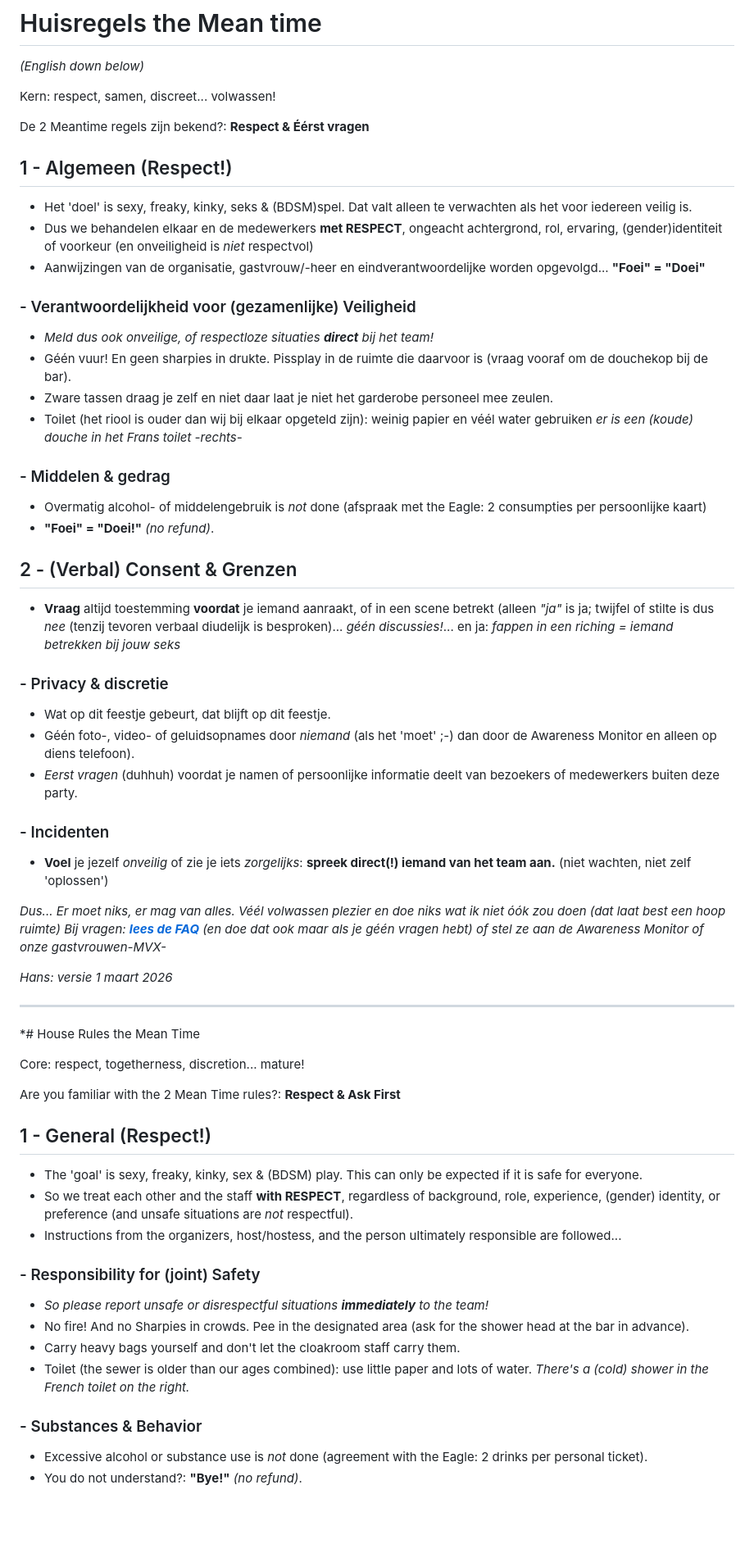
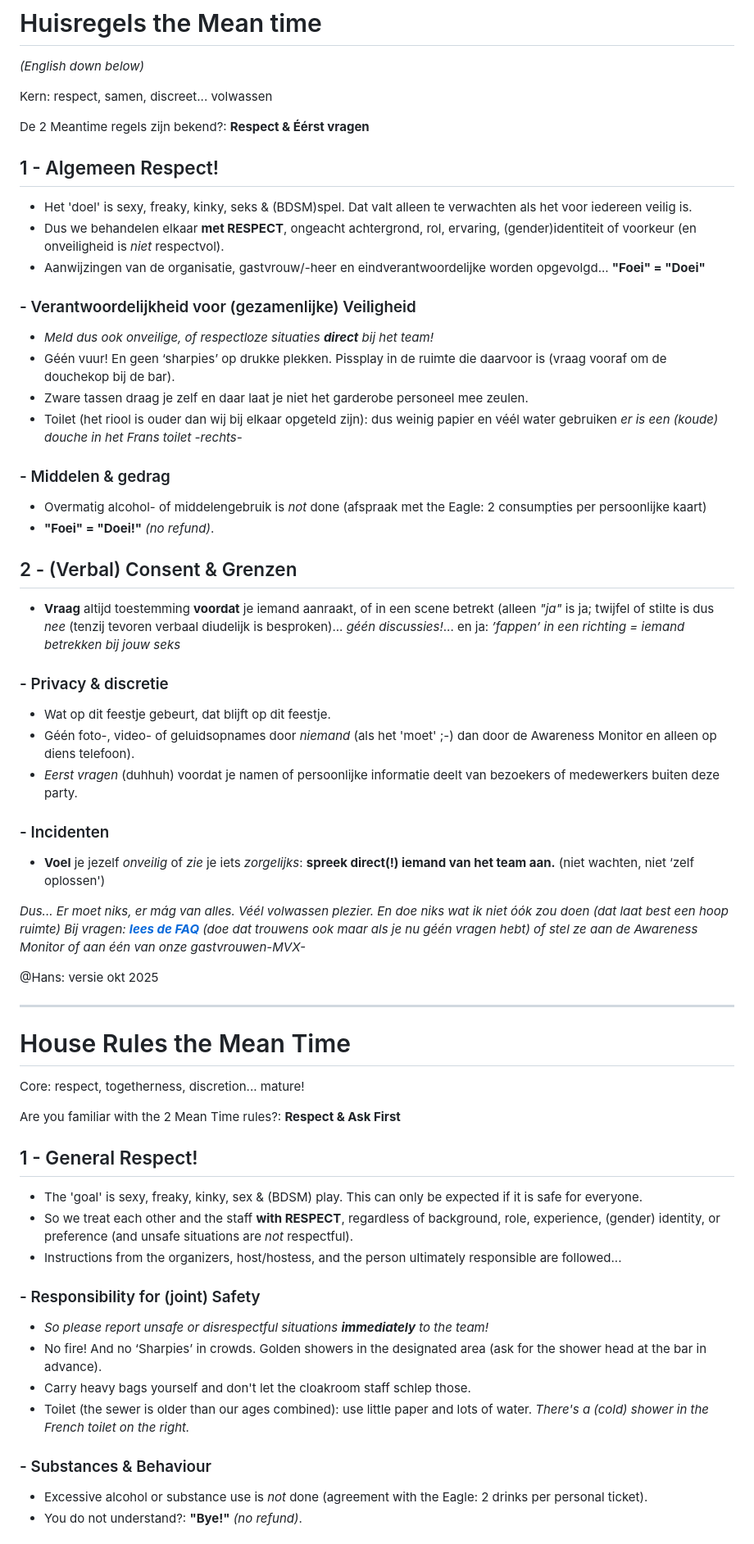
Before and after one commit to HansWest/meantime-stuf, a Markdown page: protocollen/huisregels.md, the part around one of its changes. Shown at 82% size. Rendered like a GitHub page; blank space fills up the shorter version.

Commit message:
fix: Correct formatting and wording in house rules for clarity and consistency

```diff
--- a/protocollen/huisregels.md
+++ b/protocollen/huisregels.md
@@ -1,22 +1,22 @@
 # Huisregels the Mean time
 *(English down below)*
 
-Kern: respect, samen, discreet... volwassen!
+Kern: respect, samen, discreet... volwassen
 
 De 2 Meantime regels zijn bekend?:
    **Respect & Éérst vragen**
 
-## 1 - Algemeen (Respect!)
+## 1 - Algemeen Respect!
 - Het 'doel' is sexy, freaky, kinky, seks & (BDSM)spel. Dat valt alleen te verwachten als het voor iedereen veilig is.
-- Dus we behandelen elkaar en de medewerkers **met RESPECT**, ongeacht achtergrond, rol, ervaring, (gender)identiteit of voorkeur (en onveiligheid is *niet* respectvol)
+- Dus we behandelen elkaar **met RESPECT**, ongeacht achtergrond, rol, ervaring, (gender)identiteit of voorkeur (en onveiligheid is *niet* respectvol).
 - Aanwijzingen van de organisatie, gastvrouw/-heer en eindverantwoordelijke worden opgevolgd...
 **"Foei" = "Doei"**
 
 ### - Verantwoordelijkheid voor (gezamenlijke) Veiligheid
 - *Meld dus ook onveilige, of respectloze situaties **direct** bij het team!*
-- Géén vuur! En geen sharpies in drukte. Pissplay in de ruimte die daarvoor is (vraag vooraf om de douchekop bij de bar).
-- Zware tassen draag je zelf en niet daar laat je niet het garderobe personeel mee zeulen.
-- Toilet (het riool is ouder dan wij bij elkaar opgeteld zijn): weinig papier en véél water gebruiken *er is een (koude) douche in het Frans toilet -rechts-*
+- Géén vuur! En geen ‘sharpies’ op drukke plekken. Pissplay in de ruimte die daarvoor is (vraag vooraf om de douchekop bij de bar).
+- Zware tassen draag je zelf en daar laat je niet het garderobe personeel mee zeulen.
+- Toilet (het riool is ouder dan wij bij elkaar opgeteld zijn): dus weinig papier en véél water gebruiken *er is een (koude) douche in het Frans toilet -rechts-*
 
 ### - Middelen & gedrag
 - Overmatig alcohol- of middelengebruik is *not* done (afspraak met the Eagle: 2 consumpties per persoonlijke kaart)
@@ -24,7 +24,7 @@ De 2 Meantime regels zijn bekend?:
 
 
 ## 2 - (Verbal) Consent & Grenzen
-- **Vraag** altijd toestemming **voordat** je iemand aanraakt, of in een scene betrekt (alleen *"ja"* is ja; twijfel of stilte is dus *nee* (tenzij tevoren verbaal diudelijk is besproken)... *géén discussies!*... en ja: *fappen in een riching = iemand betrekken bij jouw seks*
+- **Vraag** altijd toestemming **voordat** je iemand aanraakt, of in een scene betrekt (alleen *"ja"* is ja; twijfel of stilte is dus *nee* (tenzij tevoren verbaal diudelijk is besproken)... *géén discussies!*... en ja: *’fappen’ in een richting = iemand betrekken bij jouw seks*
 
 ### - Privacy & discretie
 - Wat op dit feestje gebeurt, dat blijft op dit feestje.
@@ -32,37 +32,37 @@ De 2 Meantime regels zijn bekend?:
 - *Eerst vragen* (duhhuh) voordat je namen of persoonlijke informatie deelt van bezoekers of medewerkers buiten deze party.
 
 ### - Incidenten
-- **Voel** je jezelf *onveilig* of zie je iets *zorgelijks*: **spreek direct(!) iemand van het team aan.** (niet wachten, niet zelf 'oplossen')
+- **Voel** je jezelf *onveilig* of *zie* je iets *zorgelijks*: **spreek direct(!) iemand van het team aan.** (niet wachten, niet ‘zelf oplossen')
 
 
-*Dus... Er moet niks, er mag van alles.*
-*Véél volwassen plezier en doe niks wat ik niet óók zou doen (dat laat best een hoop ruimte)*
-*Bij vragen: **[lees de FAQ](https://kinkawarecoach.wordpress.com/themeantime/faq/)** (en doe dat ook maar als je géén vragen hebt) of stel ze aan de Awareness Monitor of onze gastvrouwen-MVX-*
+*Dus... Er moet niks, er mág van alles.*
+*Véél volwassen plezier. En doe niks wat ik niet óók zou doen (dat laat best een hoop ruimte)*
+*Bij vragen: **[lees de FAQ](https://kinkawarecoach.wordpress.com/themeantime/faq/)** (doe dat trouwens ook maar als je nu géén vragen hebt) of stel ze aan de Awareness Monitor of aan één van onze gastvrouwen-MVX-*
 
-*Hans: versie 1 maart 2026*
+@Hans: versie okt 2025
 
 
 ---
 
-*# House Rules the Mean Time
+# House Rules the Mean Time
 
 Core: respect, togetherness, discretion... mature!
 
 Are you familiar with the 2 Mean Time rules?:
 **Respect & Ask First**
 
-## 1 - General (Respect!)
+## 1 - General Respect!
 - The 'goal' is sexy, freaky, kinky, sex & (BDSM) play. This can only be expected if it is safe for everyone.
 - So we treat each other and the staff **with RESPECT**, regardless of background, role, experience, (gender) identity, or preference (and unsafe situations are *not* respectful).
 - Instructions from the organizers, host/hostess, and the person ultimately responsible are followed...
 
 ### - Responsibility for (joint) Safety
 - *So please report unsafe or disrespectful situations **immediately** to the team!*
-- No fire! And no Sharpies in crowds. Pee in the designated area (ask for the shower head at the bar in advance).
-- Carry heavy bags yourself and don't let the cloakroom staff carry them.
+- No fire! And no ‘Sharpies’ in crowds. Golden showers in the designated area (ask for the shower head at the bar in advance).
+- Carry heavy bags yourself and don't let the cloakroom staff schlep those.
 - Toilet (the sewer is older than our ages combined): use little paper and lots of water. *There's a (cold) shower in the French toilet on the right.*
 
-### - Substances & Behavior
+### - Substances & Behaviour
 - Excessive alcohol or substance use is *not* done (agreement with the Eagle: 2 drinks per personal ticket).
 - You do not understand?: **"Bye!"** *(no refund)*.
 
```
Also changed, not shown: other parts of protocollen/huisregels.md (+1 -1 lines).
